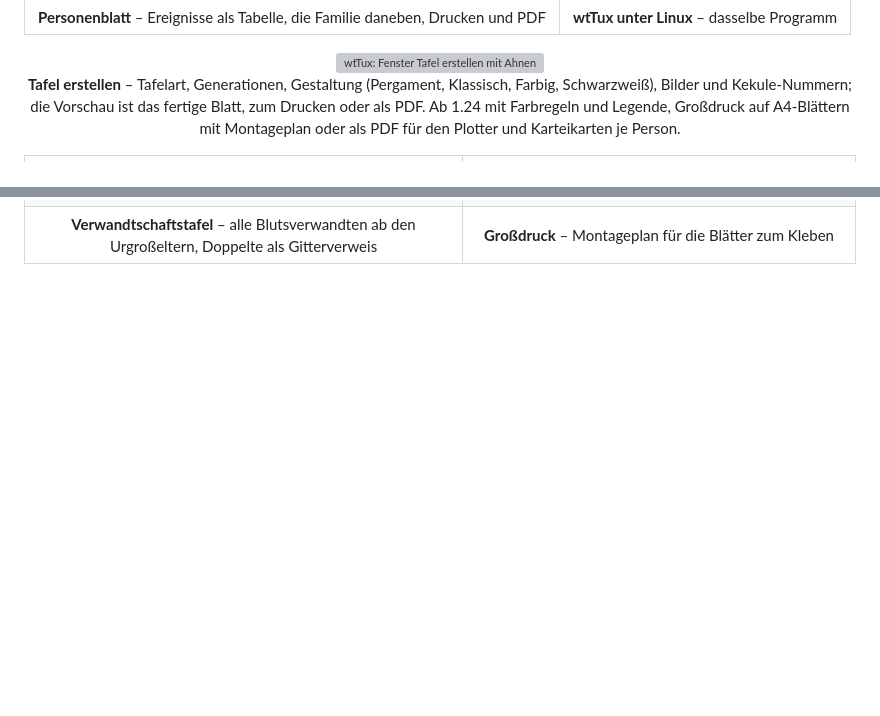
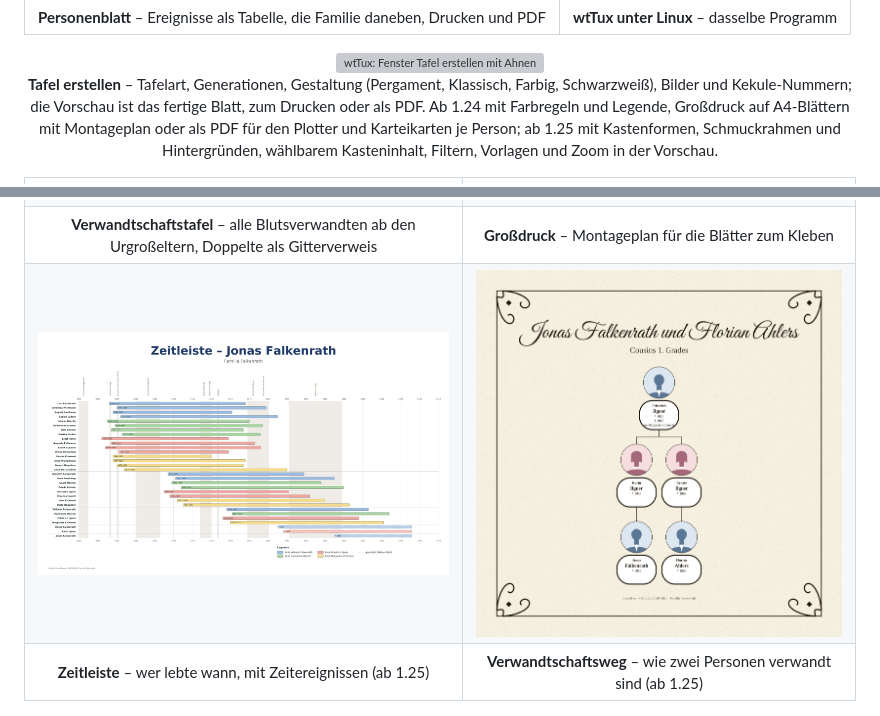
Before and after one commit to TheDutchJewel/app4webtrees, a Markdown page: README.md, 2 parts joined by grey strips. Rendered like a GitHub page; pictures changed too: docs/screenshots/tafel-verwandtschaftsweg.jpg (added), docs/screenshots/tafel-zeitleiste.jpg (added); blank space fills up the shorter version; grey boxes are pictures that could not be loaded.

Commit message:
wtAnd 1.25 (versionCode 27), wtWin/wtTux 1.25: README mit Zeitleiste und Verwandtschaftsweg; Verwandtschaftsweg ohne Doppelten-Nummern (beide Personen stehen in jedem Weg)

```diff
--- a/README.md
+++ b/README.md
@@ -24,7 +24,7 @@
 
 <p align="center">
   <img src="docs/screenshots/desktop-tafel-fenster.jpg" alt="wtTux: Fenster Tafel erstellen mit Ahnenkreis über sieben Generationen" width="100%">
-  <br><b>Tafel erstellen</b> – Tafelart, Generationen, Gestaltung (Pergament, Klassisch, Farbig, Schwarzweiß), Bilder und Kekule-Nummern; die Vorschau ist das fertige Blatt, zum Drucken oder als PDF. Ab 1.24 mit Farbregeln und Legende, Großdruck auf A4-Blättern mit Montageplan oder als PDF für den Plotter und Karteikarten je Person.
+  <br><b>Tafel erstellen</b> – Tafelart, Generationen, Gestaltung (Pergament, Klassisch, Farbig, Schwarzweiß), Bilder und Kekule-Nummern; die Vorschau ist das fertige Blatt, zum Drucken oder als PDF. Ab 1.24 mit Farbregeln und Legende, Großdruck auf A4-Blättern mit Montageplan oder als PDF für den Plotter und Karteikarten je Person; ab 1.25 mit Kastenformen, Schmuckrahmen und Hintergründen, wählbarem Kasteninhalt, Filtern, Vorlagen und Zoom in der Vorschau.
 </p>
 
 | <img src="docs/screenshots/tafel-stammtafel.jpg" alt="Stammtafel der Nachfahren von Johann Heinrich Falkenrath über vier Generationen" width="100%"> | <img src="docs/screenshots/tafel-ahnentafel.jpg" alt="Ahnentafel von Jonas Falkenrath über fünf Generationen mit Kekule-Nummern" width="100%"> |
@@ -36,6 +36,8 @@
 | **Nachfahren der Großeltern** – Onkel, Tanten, Cousins; die Eltern innen nebeneinander | **Sanduhr eines Paares** – die Vorfahren beider, darunter die gemeinsamen Nachfahren |
 | <img src="docs/screenshots/tafel-verwandt.jpg" alt="Verwandtschaftstafel von Jonas Falkenrath: die Nachfahren der vier Urgroßelternpaare nebeneinander" width="100%"> | <img src="docs/screenshots/tafel-montageplan.jpg" alt="Montageplan einer Ahnentafel auf sechs A4-Blättern" width="100%"> |
 | **Verwandtschaftstafel** – alle Blutsverwandten ab den Urgroßeltern, Doppelte als Gitterverweis | **Großdruck** – Montageplan für die Blätter zum Kleben |
+| <img src="docs/screenshots/tafel-zeitleiste.jpg" alt="Zeitleiste der Vorfahren von Jonas Falkenrath mit Lebensbalken, Großeltern-Linien in Farbe und Zeitereignissen" width="100%"> | <img src="docs/screenshots/tafel-verwandtschaftsweg.jpg" alt="Verwandtschaftsweg zwischen Jonas Falkenrath und Florian Ahlers: Cousins 1. Grades über Friedrich Ilgner" width="100%"> |
+| **Zeitleiste** – wer lebte wann, mit Zeitereignissen (ab 1.25) | **Verwandtschaftsweg** – wie zwei Personen verwandt sind (ab 1.25) |
 
 <p align="center">
   <img src="docs/screenshots/desktop-pruefung.jpg" alt="wtTux: Fenster Plausibilitätsprüfung mit Voreinstellung und Treffern im Demo-Stammbaum" width="100%">
```
Also changed, not shown: README.en.md (+3 -1 lines), 4 other files.
